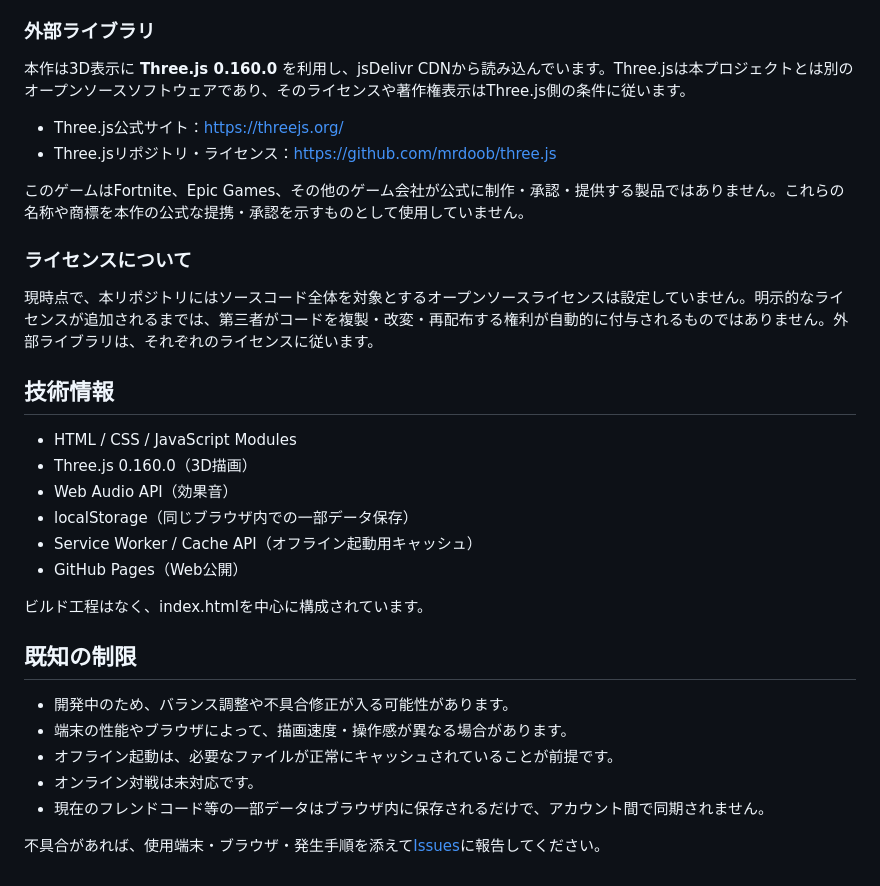
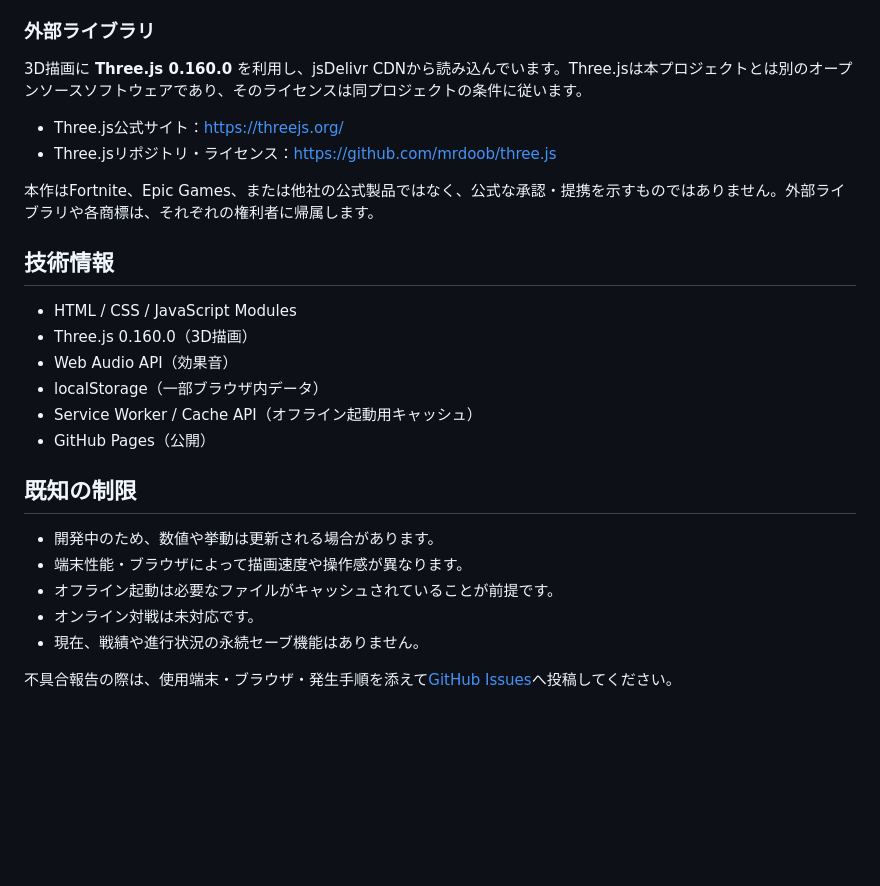
Before and after one commit to mylifereading6666-oss/Aev-Battle, a Markdown page: README.md, the part around one of its changes. GitHub-like rendering; blank space fills up the shorter version.

```diff
--- a/README.md
+++ b/README.md
@@ -123,34 +112,28 @@ Copyright © 2026 Aev0rnJP Project. All rights reserved.
 
 ### 外部ライブラリ
 
-本作は3D表示に **Three.js 0.160.0** を利用し、jsDelivr CDNから読み込んでいます。Three.jsは本プロジェクトとは別のオープンソースソフトウェアであり、そのライセンスや著作権表示はThree.js側の条件に従います。
+3D描画に **Three.js 0.160.0** を利用し、jsDelivr CDNから読み込んでいます。Three.jsは本プロジェクトとは別のオープンソースソフトウェアであり、そのライセンスは同プロジェクトの条件に従います。
 
 - Three.js公式サイト：https://threejs.org/
 - Three.jsリポジトリ・ライセンス：https://github.com/mrdoob/three.js
 
-このゲームはFortnite、Epic Games、その他のゲーム会社が公式に制作・承認・提供する製品ではありません。これらの名称や商標を本作の公式な提携・承認を示すものとして使用していません。
-
-### ライセンスについて
-
-現時点で、本リポジトリにはソースコード全体を対象とするオープンソースライセンスは設定していません。明示的なライセンスが追加されるまでは、第三者がコードを複製・改変・再配布する権利が自動的に付与されるものではありません。外部ライブラリは、それぞれのライセンスに従います。
+本作はFortnite、Epic Games、または他社の公式製品ではなく、公式な承認・提携を示すものではありません。外部ライブラリや各商標は、それぞれの権利者に帰属します。
 
 ## 技術情報
 
 - HTML / CSS / JavaScript Modules
 - Three.js 0.160.0（3D描画）
 - Web Audio API（効果音）
-- localStorage（同じブラウザ内での一部データ保存）
+- localStorage（一部ブラウザ内データ）
 - Service Worker / Cache API（オフライン起動用キャッシュ）
-- GitHub Pages（Web公開）
-
-ビルド工程はなく、index.htmlを中心に構成されています。
+- GitHub Pages（公開）
 
 ## 既知の制限
 
-- 開発中のため、バランス調整や不具合修正が入る可能性があります。
-- 端末の性能やブラウザによって、描画速度・操作感が異なる場合があります。
-- オフライン起動は、必要なファイルが正常にキャッシュされていることが前提です。
+- 開発中のため、数値や挙動は更新される場合があります。
+- 端末性能・ブラウザによって描画速度や操作感が異なります。
+- オフライン起動は必要なファイルがキャッシュされていることが前提です。
 - オンライン対戦は未対応です。
-- 現在のフレンドコード等の一部データはブラウザ内に保存されるだけで、アカウント間で同期されません。
+- 現在、戦績や進行状況の永続セーブ機能はありません。
 
-不具合があれば、使用端末・ブラウザ・発生手順を添えて[Issues](https://github.com/mylifereading6666-oss/Aev-Battle/issues)に報告してください。
+不具合報告の際は、使用端末・ブラウザ・発生手順を添えて[GitHub Issues](https://github.com/mylifereading6666-oss/Aev-Battle/issues)へ投稿してください。
```
Also changed, not shown: other parts of README.md (+70 -81 lines).
